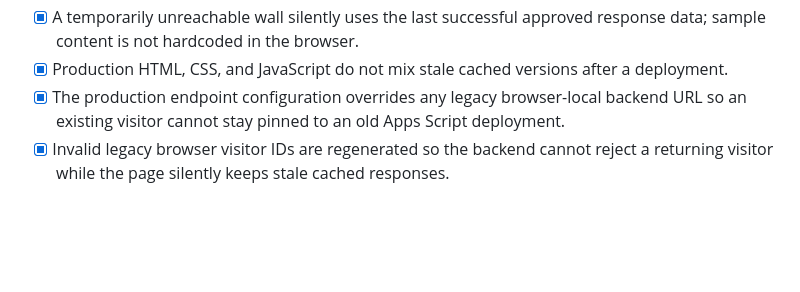
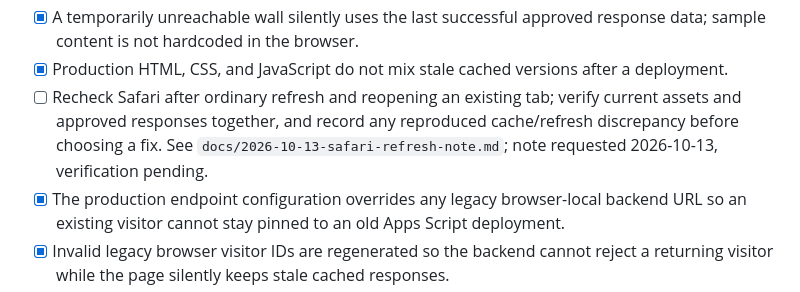
Before and after one commit to SabrinaPasterski/whywedophysics, a Markdown page: REQUESTS.md, the part around the change. Drawn GitHub-style; blank space fills up the shorter version.

Commit message:
Record Safari refresh follow-up for WWDP

```diff
--- a/REQUESTS.md
+++ b/REQUESTS.md
@@ -85,6 +85,7 @@
 - [x] The About call to action stays on its own line and uses the same font and grey color as the body; the heading remains unchanged.
 - [x] A temporarily unreachable wall silently uses the last successful approved response data; sample content is not hardcoded in the browser.
 - [x] Production HTML, CSS, and JavaScript do not mix stale cached versions after a deployment.
+- [ ] Recheck Safari after ordinary refresh and reopening an existing tab; verify current assets and approved responses together, and record any reproduced cache/refresh discrepancy before choosing a fix. See `docs/2026-10-13-safari-refresh-note.md`; note requested 2026-10-13, verification pending.
 - [x] The production endpoint configuration overrides any legacy browser-local backend URL so an existing visitor cannot stay pinned to an old Apps Script deployment.
 - [x] Invalid legacy browser visitor IDs are regenerated so the backend cannot reject a returning visitor while the page silently keeps stale cached responses.
 - [x] Relay wall and submission requests through a same-origin Cloudflare Pages Function so Chrome cannot reject the Apps Script response as a third-party script.
```
Also changed, not shown: docs/2026-10-13-safari-refresh-note.md (added, +18 -0 lines).
